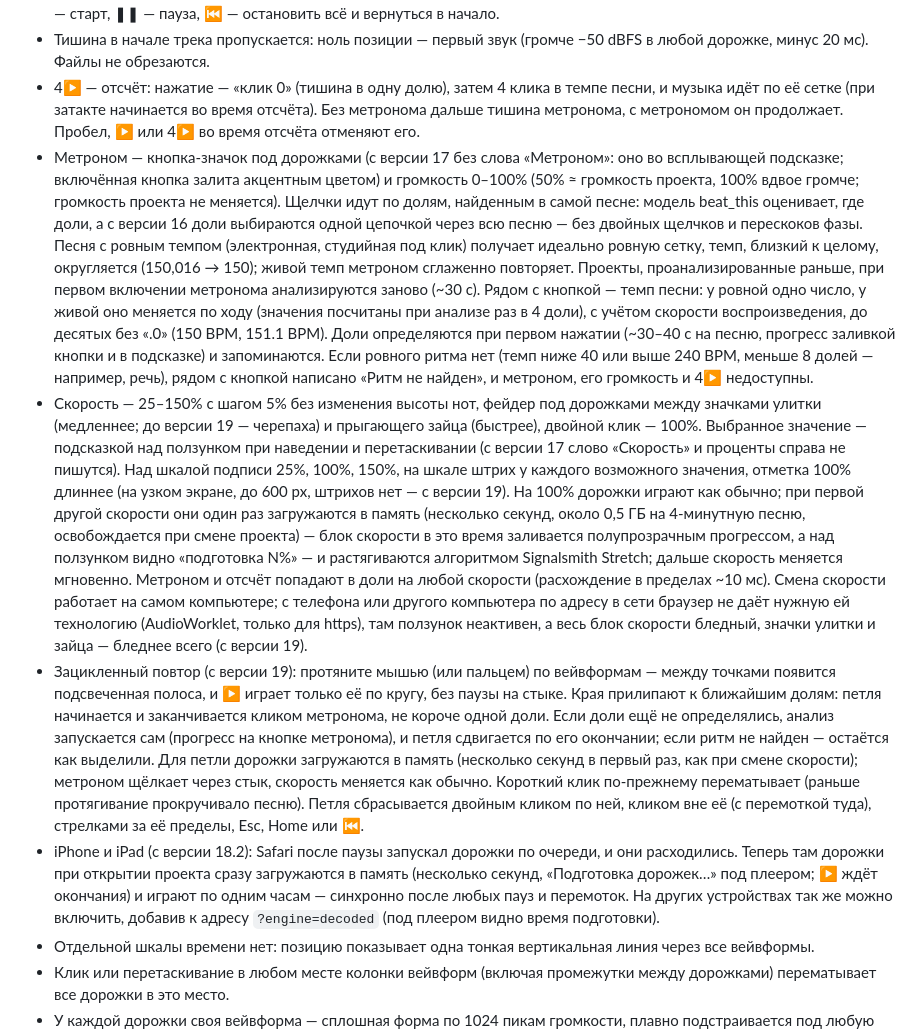
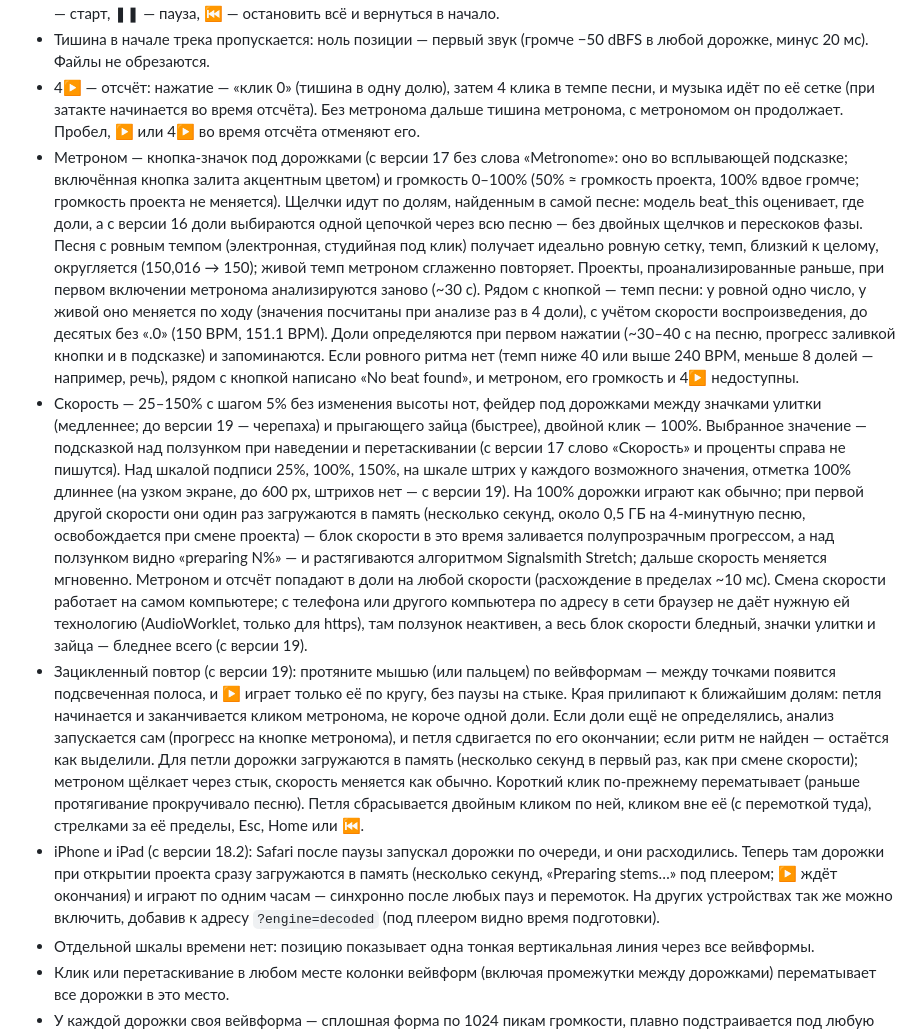
Before and after one commit to sergeypolevich/separate-music-instruments, a Markdown page: app/docs/FUNCTIONALITY.md, the part around one of its changes. Rendered like a GitHub page.

```diff
--- a/app/docs/FUNCTIONALITY.md
+++ b/app/docs/FUNCTIONALITY.md
@@ -59,10 +59,10 @@
 - Все дорожки играют синхронно и складываются ровно в сумму дорожек: плеер работает на частоте самих дорожек (44,1 кГц), а к частоте звуковой карты весь микс приводится один раз на выходе. Раньше Chrome пересчитывал каждую дорожку в 48 кГц отдельно, и на ярких звуках (например, гитара во вступлении рок-песни) появлялся треск. Кнопки: ▶ — старт, ❚❚ — пауза, ⏮ — остановить всё и вернуться в начало.
 - Тишина в начале трека пропускается: ноль позиции — первый звук (громче −50 dBFS в любой дорожке, минус 20 мс). Файлы не обрезаются.
 - 4▶ — отсчёт: нажатие — «клик 0» (тишина в одну долю), затем 4 клика в темпе песни, и музыка идёт по её сетке (при затакте начинается во время отсчёта). Без метронома дальше тишина метронома, с метрономом он продолжает. Пробел, ▶ или 4▶ во время отсчёта отменяют его.
-- Метроном — кнопка-значок под дорожками (с версии 17 без слова «Метроном»: оно во всплывающей подсказке; включённая кнопка залита акцентным цветом) и громкость 0–100% (50% ≈ громкость проекта, 100% вдвое громче; громкость проекта не меняется). Щелчки идут по долям, найденным в самой песне: модель beat_this оценивает, где доли, а с версии 16 доли выбираются одной цепочкой через всю песню — без двойных щелчков и перескоков фазы. Песня с ровным темпом (электронная, студийная под клик) получает идеально ровную сетку, темп, близкий к целому, округляется (150,016 → 150); живой темп метроном сглаженно повторяет. Проекты, проанализированные раньше, при первом включении метронома анализируются заново (~30 с). Рядом с кнопкой — темп песни: у ровной одно число, у живой оно меняется по ходу (значения посчитаны при анализе раз в 4 доли), с учётом скорости воспроизведения, до десятых без «.0» (150 BPM, 151.1 BPM). Доли определяются при первом нажатии (~30–40 с на песню, прогресс заливкой кнопки и в подсказке) и запоминаются. Если ровного ритма нет (темп ниже 40 или выше 240 BPM, меньше 8 долей — например, речь), рядом с кнопкой написано «Ритм не найден», и метроном, его громкость и 4▶ недоступны.
-- Скорость — 25–150% с шагом 5% без изменения высоты нот, фейдер под дорожками между значками улитки (медленнее; до версии 19 — черепаха) и прыгающего зайца (быстрее), двойной клик — 100%. Выбранное значение — подсказкой над ползунком при наведении и перетаскивании (с версии 17 слово «Скорость» и проценты справа не пишутся). Над шкалой подписи 25%, 100%, 150%, на шкале штрих у каждого возможного значения, отметка 100% длиннее (на узком экране, до 600 px, штрихов нет — с версии 19). На 100% дорожки играют как обычно; при первой другой скорости они один раз загружаются в память (несколько секунд, около 0,5 ГБ на 4-минутную песню, освобождается при смене проекта) — блок скорости в это время заливается полупрозрачным прогрессом, а над ползунком видно «подготовка N%» — и растягиваются алгоритмом Signalsmith Stretch; дальше скорость меняется мгновенно. Метроном и отсчёт попадают в доли на любой скорости (расхождение в пределах ~10 мс). Смена скорости работает на самом компьютере; с телефона или другого компьютера по адресу в сети браузер не даёт нужную ей технологию (AudioWorklet, только для https), там ползунок неактивен, а весь блок скорости бледный, значки улитки и зайца — бледнее всего (с версии 19).
+- Метроном — кнопка-значок под дорожками (с версии 17 без слова «Metronome»: оно во всплывающей подсказке; включённая кнопка залита акцентным цветом) и громкость 0–100% (50% ≈ громкость проекта, 100% вдвое громче; громкость проекта не меняется). Щелчки идут по долям, найденным в самой песне: модель beat_this оценивает, где доли, а с версии 16 доли выбираются одной цепочкой через всю песню — без двойных щелчков и перескоков фазы. Песня с ровным темпом (электронная, студийная под клик) получает идеально ровную сетку, темп, близкий к целому, округляется (150,016 → 150); живой темп метроном сглаженно повторяет. Проекты, проанализированные раньше, при первом включении метронома анализируются заново (~30 с). Рядом с кнопкой — темп песни: у ровной одно число, у живой оно меняется по ходу (значения посчитаны при анализе раз в 4 доли), с учётом скорости воспроизведения, до десятых без «.0» (150 BPM, 151.1 BPM). Доли определяются при первом нажатии (~30–40 с на песню, прогресс заливкой кнопки и в подсказке) и запоминаются. Если ровного ритма нет (темп ниже 40 или выше 240 BPM, меньше 8 долей — например, речь), рядом с кнопкой написано «No beat found», и метроном, его громкость и 4▶ недоступны.
+- Скорость — 25–150% с шагом 5% без изменения высоты нот, фейдер под дорожками между значками улитки (медленнее; до версии 19 — черепаха) и прыгающего зайца (быстрее), двойной клик — 100%. Выбранное значение — подсказкой над ползунком при наведении и перетаскивании (с версии 17 слово «Скорость» и проценты справа не пишутся). Над шкалой подписи 25%, 100%, 150%, на шкале штрих у каждого возможного значения, отметка 100% длиннее (на узком экране, до 600 px, штрихов нет — с версии 19). На 100% дорожки играют как обычно; при первой другой скорости они один раз загружаются в память (несколько секунд, около 0,5 ГБ на 4-минутную песню, освобождается при смене проекта) — блок скорости в это время заливается полупрозрачным прогрессом, а над ползунком видно «preparing N%» — и растягиваются алгоритмом Signalsmith Stretch; дальше скорость меняется мгновенно. Метроном и отсчёт попадают в доли на любой скорости (расхождение в пределах ~10 мс). Смена скорости работает на самом компьютере; с телефона или другого компьютера по адресу в сети браузер не даёт нужную ей технологию (AudioWorklet, только для https), там ползунок неактивен, а весь блок скорости бледный, значки улитки и зайца — бледнее всего (с версии 19).
 - Зацикленный повтор (с версии 19): протяните мышью (или пальцем) по вейвформам — между точками появится подсвеченная полоса, и ▶ играет только её по кругу, без паузы на стыке. Края прилипают к ближайшим долям: петля начинается и заканчивается кликом метронома, не короче одной доли. Если доли ещё не определялись, анализ запускается сам (прогресс на кнопке метронома), и петля сдвигается по его окончании; если ритм не найден — остаётся как выделили. Для петли дорожки загружаются в память (несколько секунд в первый раз, как при смене скорости); метроном щёлкает через стык, скорость меняется как обычно. Короткий клик по-прежнему перематывает (раньше протягивание прокручивало песню). Петля сбрасывается двойным кликом по ней, кликом вне её (с перемоткой туда), стрелками за её пределы, Esc, Home или ⏮.
-- iPhone и iPad (с версии 18.2): Safari после паузы запускал дорожки по очереди, и они расходились. Теперь там дорожки при открытии проекта сразу загружаются в память (несколько секунд, «Подготовка дорожек…» под плеером; ▶ ждёт окончания) и играют по одним часам — синхронно после любых пауз и перемоток. На других устройствах так же можно включить, добавив к адресу `?engine=decoded` (под плеером видно время подготовки).
+- iPhone и iPad (с версии 18.2): Safari после паузы запускал дорожки по очереди, и они расходились. Теперь там дорожки при открытии проекта сразу загружаются в память (несколько секунд, «Preparing stems…» под плеером; ▶ ждёт окончания) и играют по одним часам — синхронно после любых пауз и перемоток. На других устройствах так же можно включить, добавив к адресу `?engine=decoded` (под плеером видно время подготовки).
 - Отдельной шкалы времени нет: позицию показывает одна тонкая вертикальная линия через все вейвформы.
 - Клик или перетаскивание в любом месте колонки вейвформ (включая промежутки между дорожками) перематывает все дорожки в это место.
 - У каждой дорожки своя вейвформа — сплошная форма по 1024 пикам громкости, плавно подстраивается под любую ширину окна.
```
Also changed, not shown: other parts of app/docs/FUNCTIONALITY.md (+23 -23 lines).
